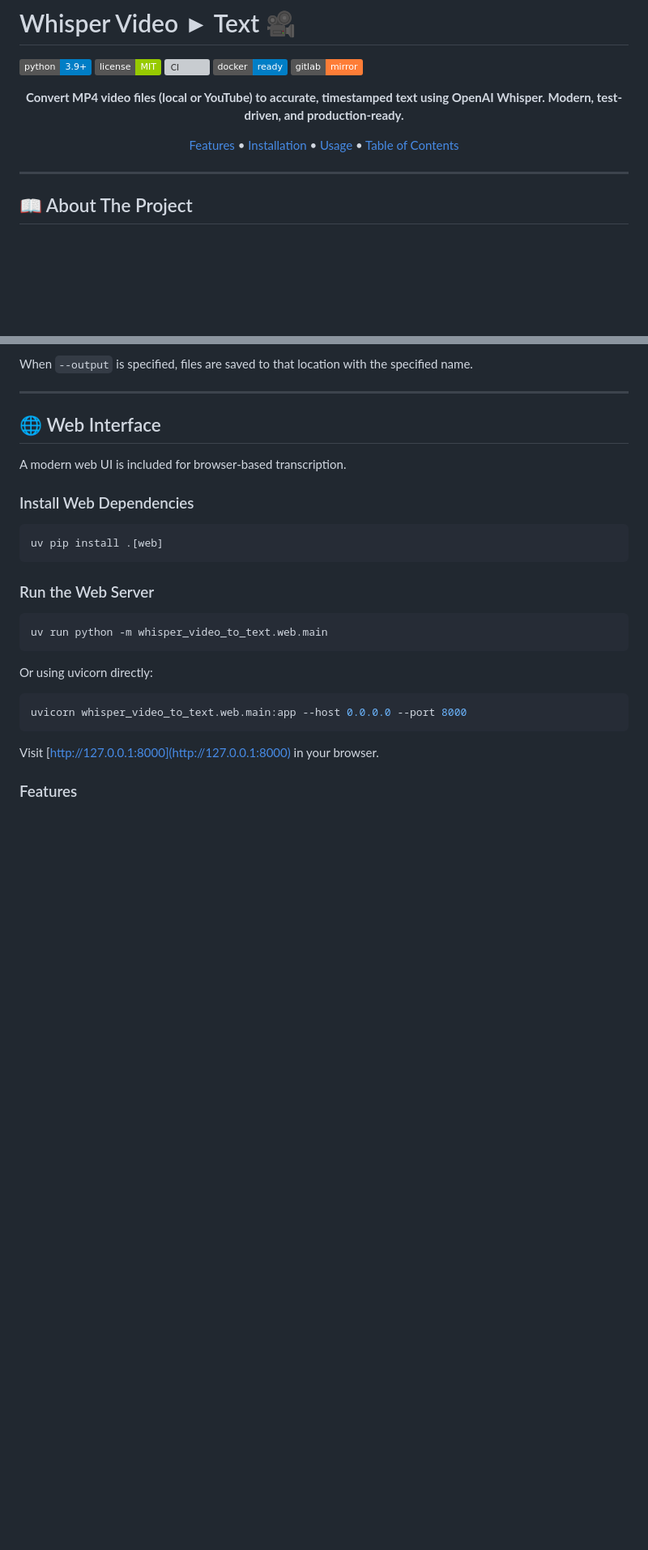
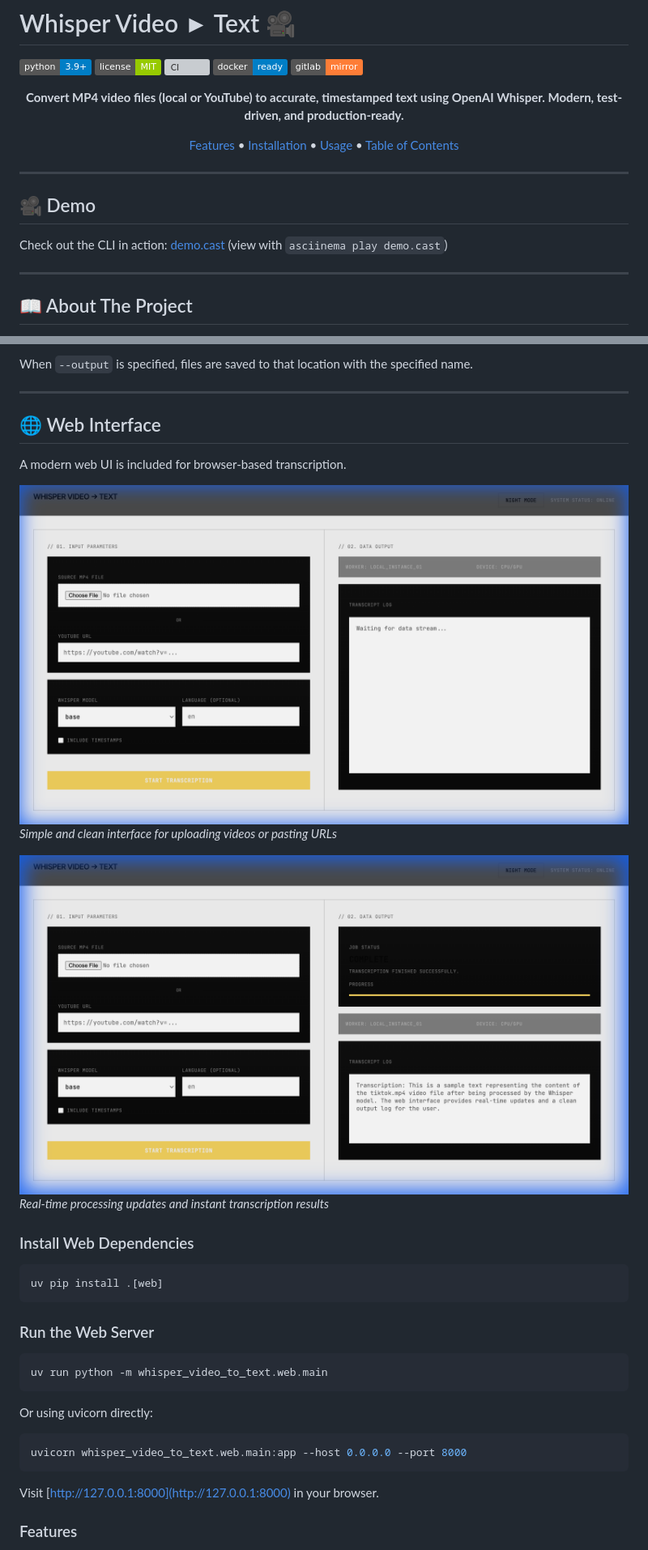
Before and after one commit to daryllundy/whisper-video-to-text, a Markdown page: README.md, 2 parts joined by grey strips. Shown: that part at 81% size. GitHub-like rendering; pictures changed too: docs/images/web-ui-main.png (added), docs/images/web-ui-result.png (added); badges without logos; blank space fills up the shorter version; grey boxes are pictures that could not be loaded.

Commit message:
docs: add demo cast and web UI screenshots to README

```diff
--- a/README.md
+++ b/README.md
@@ -9,6 +9,12 @@
 [Features](#-features) • [Installation](#-installation) • [Usage](#-usage) • [Table of Contents](#-table-of-contents)
 
 </div>
+
+---
+
+## 🎥 Demo
+
+Check out the CLI in action: [demo.cast](demo.cast) (view with `asciinema play demo.cast`)
 
 ---
 
@@ -179,6 +185,12 @@ When `--output` is specified, files are saved to that location with the specifie
 ## 🌐 Web Interface
 
 A modern web UI is included for browser-based transcription.
+
+![Web Interface Main Page](docs/images/web-ui-main.png)
+*Simple and clean interface for uploading videos or pasting URLs*
+
+![Web Interface Result](docs/images/web-ui-result.png)
+*Real-time processing updates and instant transcription results*
 
 ### Install Web Dependencies
 
```
Also changed, not shown: 1 other file.
